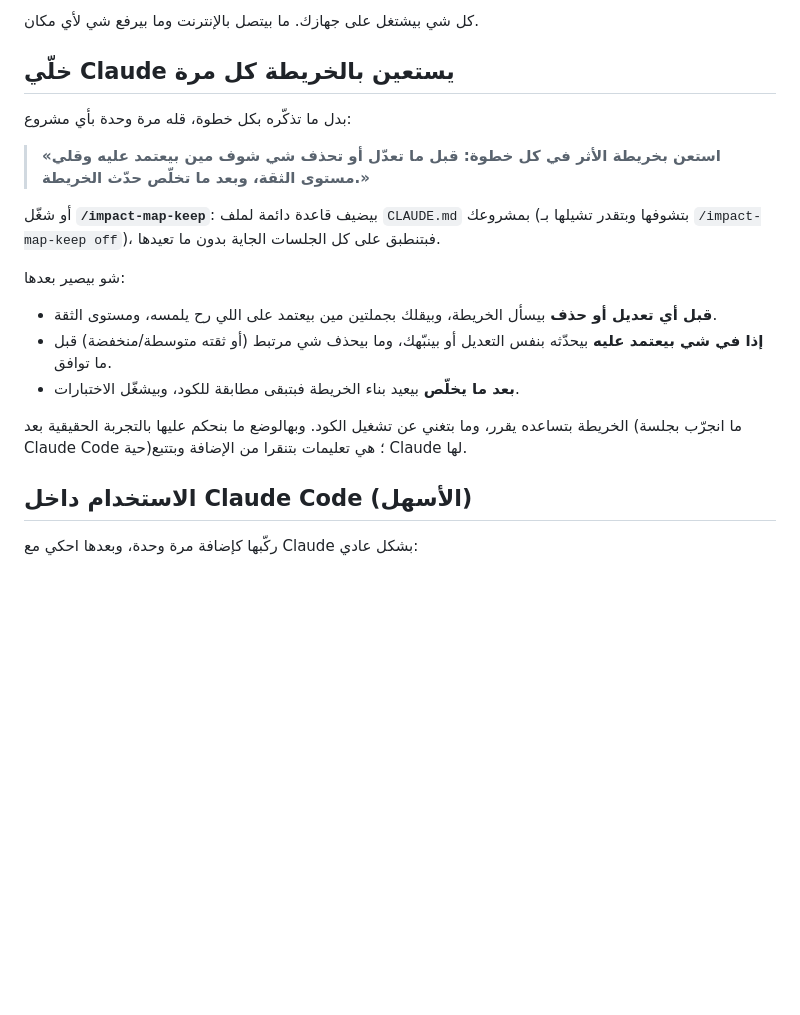
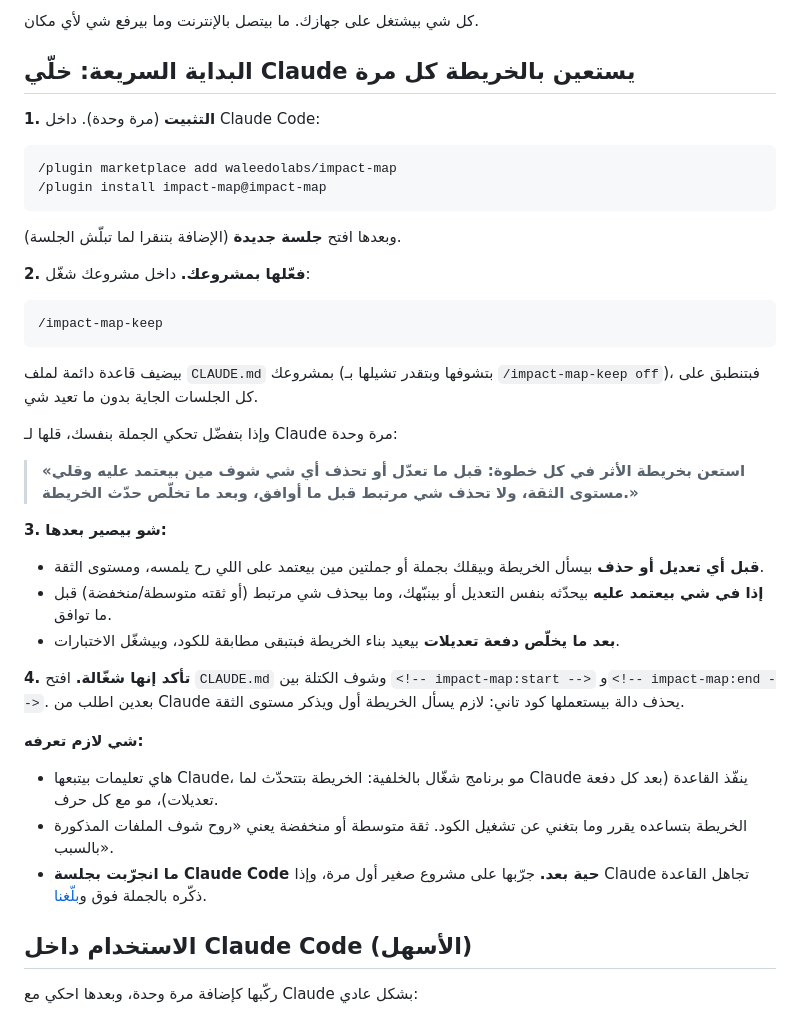
Before and after one commit to waleedolabs/impact-map, a Markdown page: README.ar.md, the part around the change. Rendered like a GitHub page; blank space fills up the shorter version.

````diff
--- a/README.ar.md
+++ b/README.ar.md
@@ -19,21 +19,42 @@
 
 كل شي بيشتغل على جهازك. ما بيتصل بالإنترنت وما بيرفع شي لأي مكان.
 
-## خلّي Claude يستعين بالخريطة كل مرة
+## البداية السريعة: خلّي Claude يستعين بالخريطة كل مرة
 
-بدل ما تذكّره بكل خطوة، قله مرة وحدة بأي مشروع:
+**1. التثبيت** (مرة وحدة). داخل Claude Code:
 
-> **«استعن بخريطة الأثر في كل خطوة: قبل ما تعدّل أو تحذف شي شوف مين بيعتمد عليه وقلي مستوى الثقة، وبعد ما تخلّص حدّث الخريطة.»**
+```
+/plugin marketplace add waleedolabs/impact-map
+/plugin install impact-map@impact-map
+```
 
-أو شغّل **`/impact-map-keep`**: بيضيف قاعدة دائمة لملف `CLAUDE.md` بمشروعك (بتشوفها وبتقدر تشيلها بـ `/impact-map-keep off`)، فبتنطبق على كل الجلسات الجاية بدون ما تعيدها.
+وبعدها افتح **جلسة جديدة** (الإضافة بتنقرا لما تبلّش الجلسة).
 
-شو بيصير بعدها:
+**2. فعّلها بمشروعك.** داخل مشروعك شغّل:
 
-- **قبل أي تعديل أو حذف** بيسأل الخريطة، وبيقلك بجملتين مين بيعتمد على اللي رح يلمسه، ومستوى الثقة.
+```
+/impact-map-keep
+```
+
+بيضيف قاعدة دائمة لملف `CLAUDE.md` بمشروعك (بتشوفها وبتقدر تشيلها بـ `/impact-map-keep off`)، فبتنطبق على كل الجلسات الجاية بدون ما تعيد شي.
+
+وإذا بتفضّل تحكي الجملة بنفسك، قلها لـ Claude مرة وحدة:
+
+> **«استعن بخريطة الأثر في كل خطوة: قبل ما تعدّل أو تحذف أي شي شوف مين بيعتمد عليه وقلي مستوى الثقة، ولا تحذف شي مرتبط قبل ما أوافق، وبعد ما تخلّص حدّث الخريطة.»**
+
+**3. شو بيصير بعدها:**
+
+- **قبل أي تعديل أو حذف** بيسأل الخريطة وبيقلك بجملة أو جملتين مين بيعتمد على اللي رح يلمسه، ومستوى الثقة.
 - **إذا في شي بيعتمد عليه** بيحدّثه بنفس التعديل أو بينبّهك، وما بيحذف شي مرتبط (أو ثقته متوسطة/منخفضة) قبل ما توافق.
-- **بعد ما يخلّص** بيعيد بناء الخريطة فبتبقى مطابقة للكود، وبيشغّل الاختبارات.
+- **بعد ما يخلّص دفعة تعديلات** بيعيد بناء الخريطة فبتبقى مطابقة للكود، وبيشغّل الاختبارات.
 
-الخريطة بتساعده يقرر، وما بتغني عن تشغيل الكود. وبهالوضع ما بنحكم عليها بالتجربة الحقيقية بعد (ما انجرّب بجلسة Claude Code حية)؛ هي تعليمات بتنقرا من الإضافة وبتتبع Claude لها.
+**4. تأكد إنها شغّالة.** افتح `CLAUDE.md` وشوف الكتلة بين `<!-- impact-map:start -->` و`<!-- impact-map:end -->`. بعدين اطلب من Claude يحذف دالة بيستعملها كود تاني: لازم يسأل الخريطة أول ويذكر مستوى الثقة.
+
+**شي لازم تعرفه:**
+
+- هاي تعليمات بيتبعها Claude، مو برنامج شغّال بالخلفية: الخريطة بتتحدّث لما Claude ينفّذ القاعدة (بعد كل دفعة تعديلات)، مو مع كل حرف.
+- الخريطة بتساعده يقرر وما بتغني عن تشغيل الكود. ثقة متوسطة أو منخفضة يعني «روح شوف الملفات المذكورة بالسبب».
+- **ما انجرّبت بجلسة Claude Code حية بعد.** جرّبها على مشروع صغير أول مرة، وإذا Claude تجاهل القاعدة ذكّره بالجملة فوق و[بلّغنا](https://github.com/waleedolabs/impact-map/issues).
 
 ## الاستخدام داخل Claude Code (الأسهل)
 
````
Also changed, not shown: README.md (+30 -9 lines).
